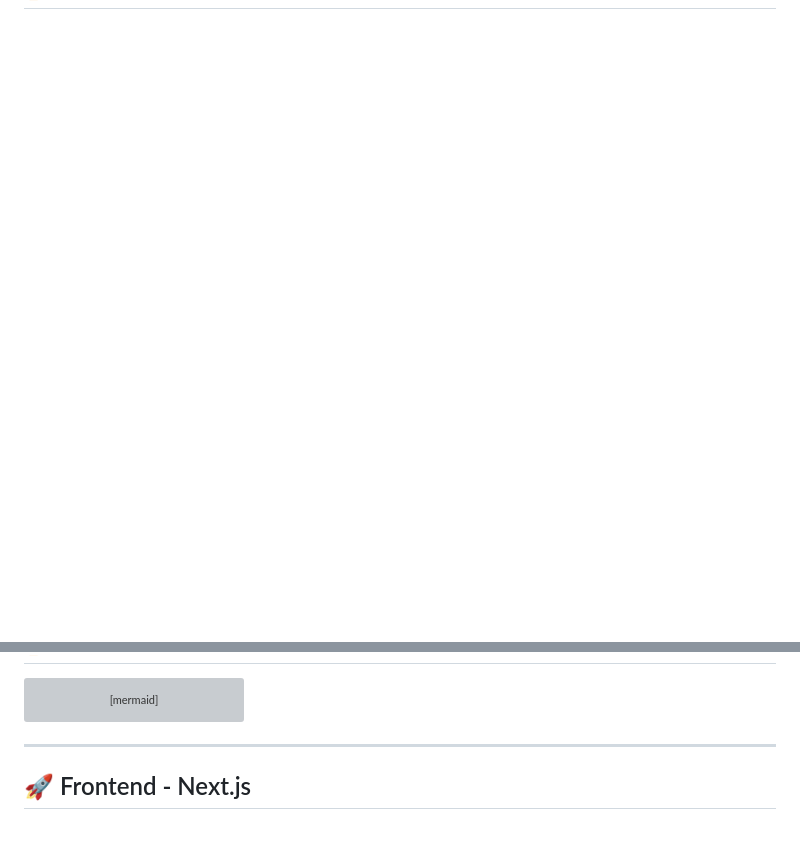
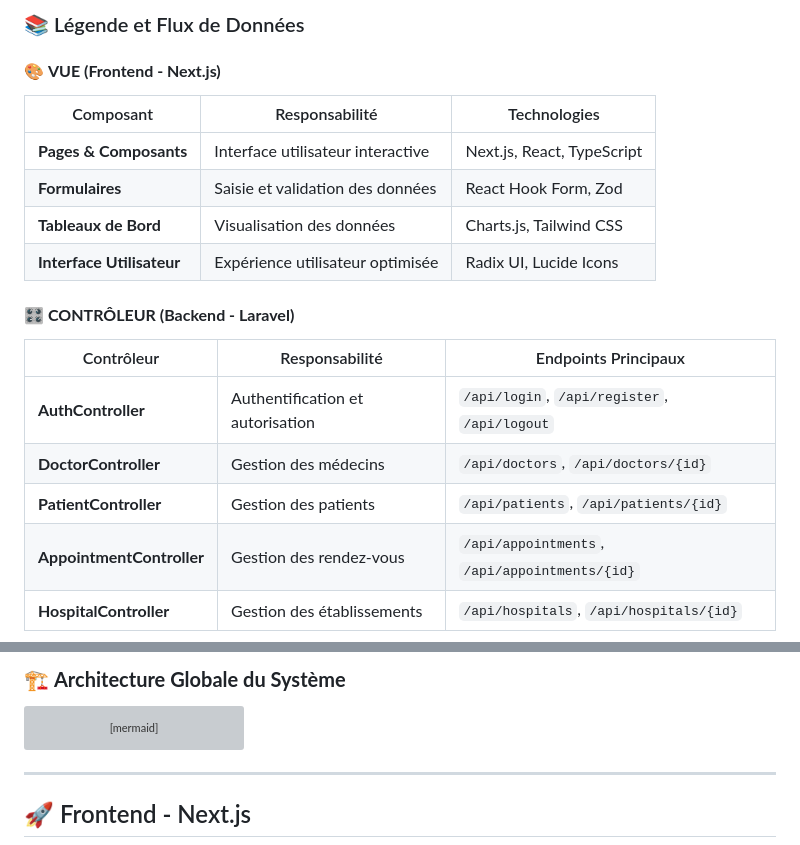
Before and after one commit to CodeShadowing95/KamerCare, a Markdown page: README.md, 2 parts joined by grey strips. Rendered like a GitHub page; blank space fills up the shorter version; grey boxes are pictures that could not be loaded.

````diff
--- a/README.md
+++ b/README.md
@@ -75,0 +157,19 @@ Démocratiser l'accès aux soins de santé au Cameroun en connectant patients et
+### 📚 Légende et Flux de Données
+
+#### 🎨 **VUE (Frontend - Next.js)**
+| Composant | Responsabilité | Technologies |
+|-----------|----------------|--------------|
+| **Pages & Composants** | Interface utilisateur interactive | Next.js, React, TypeScript |
+| **Formulaires** | Saisie et validation des données | React Hook Form, Zod |
+| **Tableaux de Bord** | Visualisation des données | Charts.js, Tailwind CSS |
+| **Interface Utilisateur** | Expérience utilisateur optimisée | Radix UI, Lucide Icons |
+
+#### 🎛️ **CONTRÔLEUR (Backend - Laravel)**
+| Contrôleur | Responsabilité | Endpoints Principaux |
+|------------|----------------|---------------------|
+| **AuthController** | Authentification et autorisation | `/api/login`, `/api/register`, `/api/logout` |
+| **DoctorController** | Gestion des médecins | `/api/doctors`, `/api/doctors/{id}` |
+| **PatientController** | Gestion des patients | `/api/patients`, `/api/patients/{id}` |
+| **AppointmentController** | Gestion des rendez-vous | `/api/appointments`, `/api/appointments/{id}` |
+| **HospitalController** | Gestion des établissements | `/api/hospitals`, `/api/hospitals/{id}` |
+
@@ -76,3 +209,4 @@ Démocratiser l'accès aux soins de santé au Cameroun en connectant patients et
+### 🏗️ **Architecture Globale du Système**
 
 ```mermaid
 graph TB
````
Also changed, not shown: other parts of README.md (+114 -0 lines).
